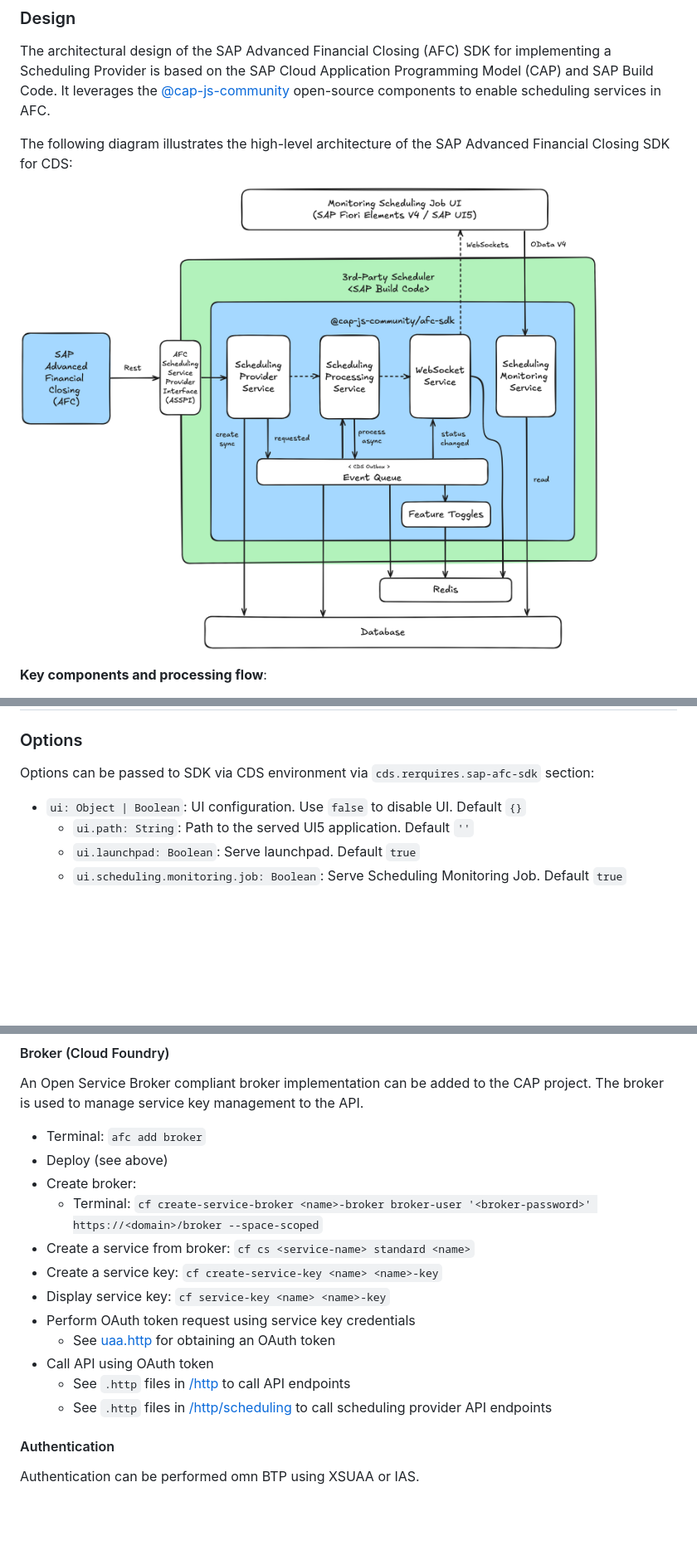
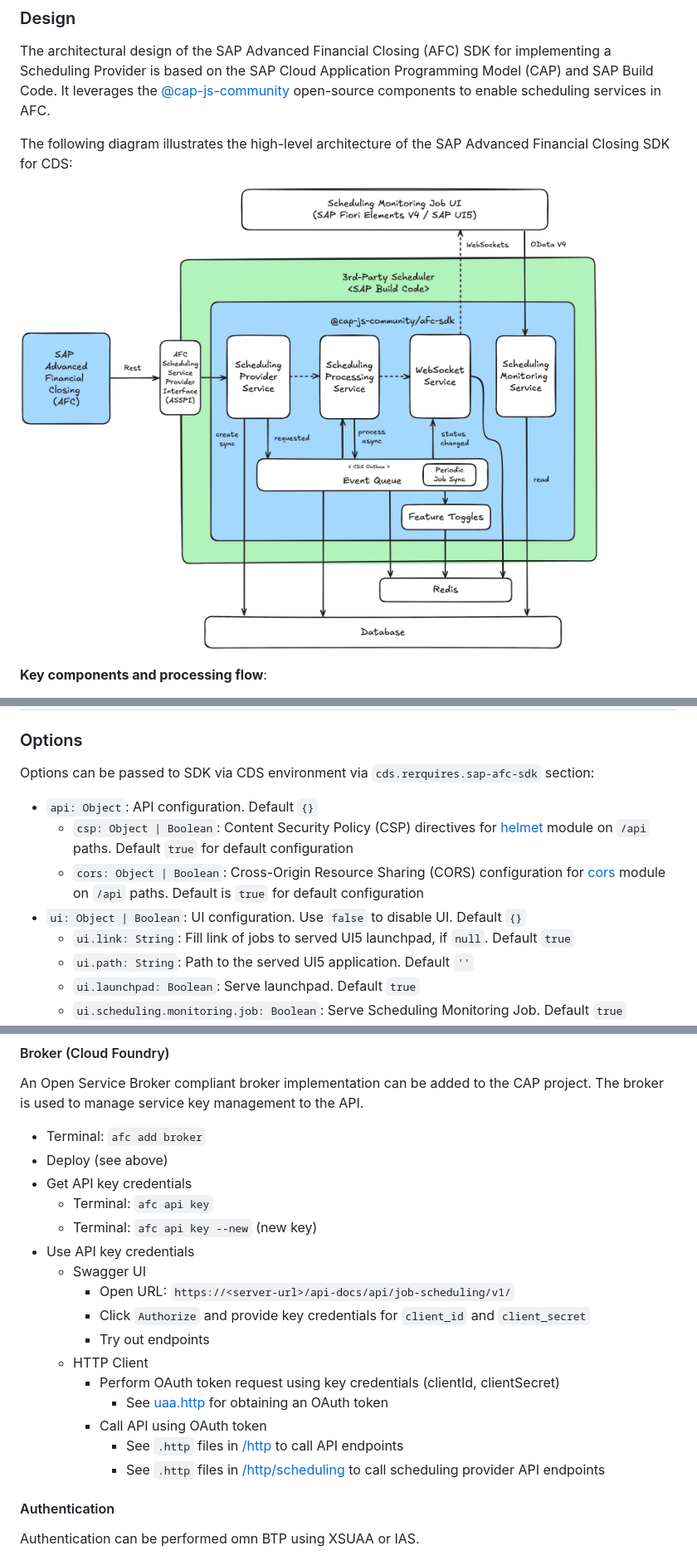
Before and after one commit to cap-js-community/sap-afc-sdk, a Markdown page: README.md, 3 parts joined by grey strips. Shown at 83% size. Rendered like a GitHub page; pictures changed too: docs/assets/architecture_design.png; blank space fills up the shorter version.

```diff
--- a/README.md
+++ b/README.md
@@ -157,7 +157,11 @@ The following diagram illustrates the high-level architecture of the SAP Advance
 
 Options can be passed to SDK via CDS environment via `cds.rerquires.sap-afc-sdk` section:
 
+- `api: Object`: API configuration. Default `{}`
+  - `csp: Object | Boolean`: Content Security Policy (CSP) directives for [helmet](https://github.com/helmetjs/helmet) module on `/api` paths. Default `true` for default configuration
+  - `cors: Object | Boolean`: Cross-Origin Resource Sharing (CORS) configuration for [cors](https://github.com/expressjs/cors) module on `/api` paths. Default is `true` for default configuration
 - `ui: Object | Boolean`: UI configuration. Use `false` to disable UI. Default `{}`
+  - `ui.link: String`: Fill link of jobs to served UI5 launchpad, if `null`. Default `true`
   - `ui.path: String`: Path to the served UI5 application. Default `''`
   - `ui.launchpad: Boolean`: Serve launchpad. Default `true`
   - `ui.scheduling.monitoring.job: Boolean`: Serve Scheduling Monitoring Job. Default `true`
@@ -512,16 +558,20 @@ The broker is used to manage service key management to the API.
 
 - Terminal: `afc add broker`
 - Deploy (see above)
-- Create broker:
-  - Terminal: `cf create-service-broker <name>-broker broker-user '<broker-password>' https://<domain>/broker --space-scoped`
-- Create a service from broker: `cf cs <service-name> standard <name>`
-- Create a service key: `cf create-service-key <name> <name>-key`
-- Display service key: `cf service-key <name> <name>-key`
-- Perform OAuth token request using service key credentials
-  - See [uaa.http](./http/auth/uaa.http) for obtaining an OAuth token
-- Call API using OAuth token
-  - See `.http` files in [/http](./http) to call API endpoints
-  - See `.http` files in [/http/scheduling](./http/scheduling) to call scheduling provider API endpoints
+- Get API key credentials
+  - Terminal: `afc api key`
+  - Terminal: `afc api key --new` (new key)
+- Use API key credentials
+  - Swagger UI
+    - Open URL: `https://<server-url>/api-docs/api/job-scheduling/v1/`
+    - Click `Authorize` and provide key credentials for `client_id` and `client_secret`
+    - Try out endpoints
+  - HTTP Client
+    - Perform OAuth token request using key credentials (clientId, clientSecret)
+      - See [uaa.http](./http/auth/uaa.http) for obtaining an OAuth token
+    - Call API using OAuth token
+      - See `.http` files in [/http](./http) to call API endpoints
+      - See `.http` files in [/http/scheduling](./http/scheduling) to call scheduling provider API endpoints
 
 #### Authentication
 
```
Also changed, not shown: other parts of README.md (+81 -39 lines), 14 other files.
